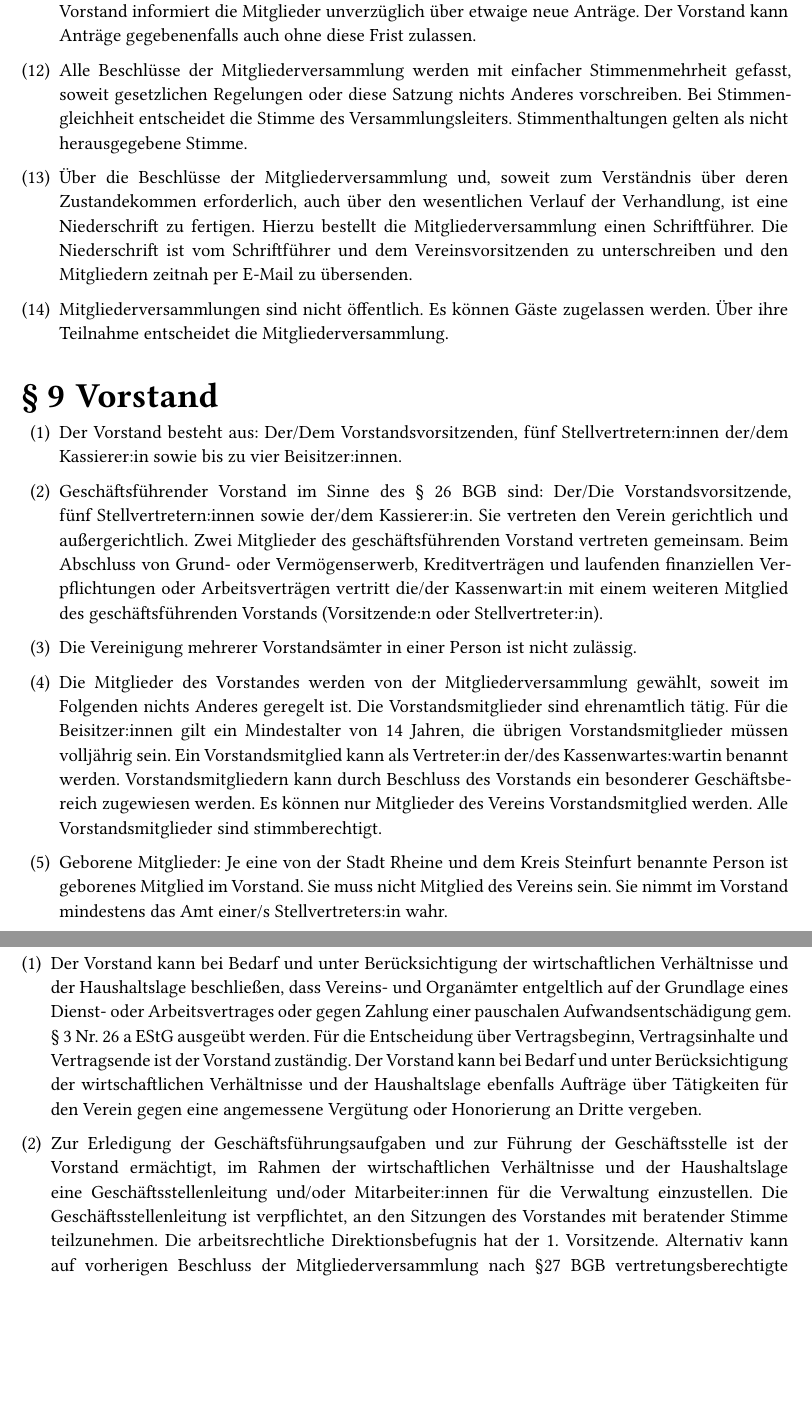
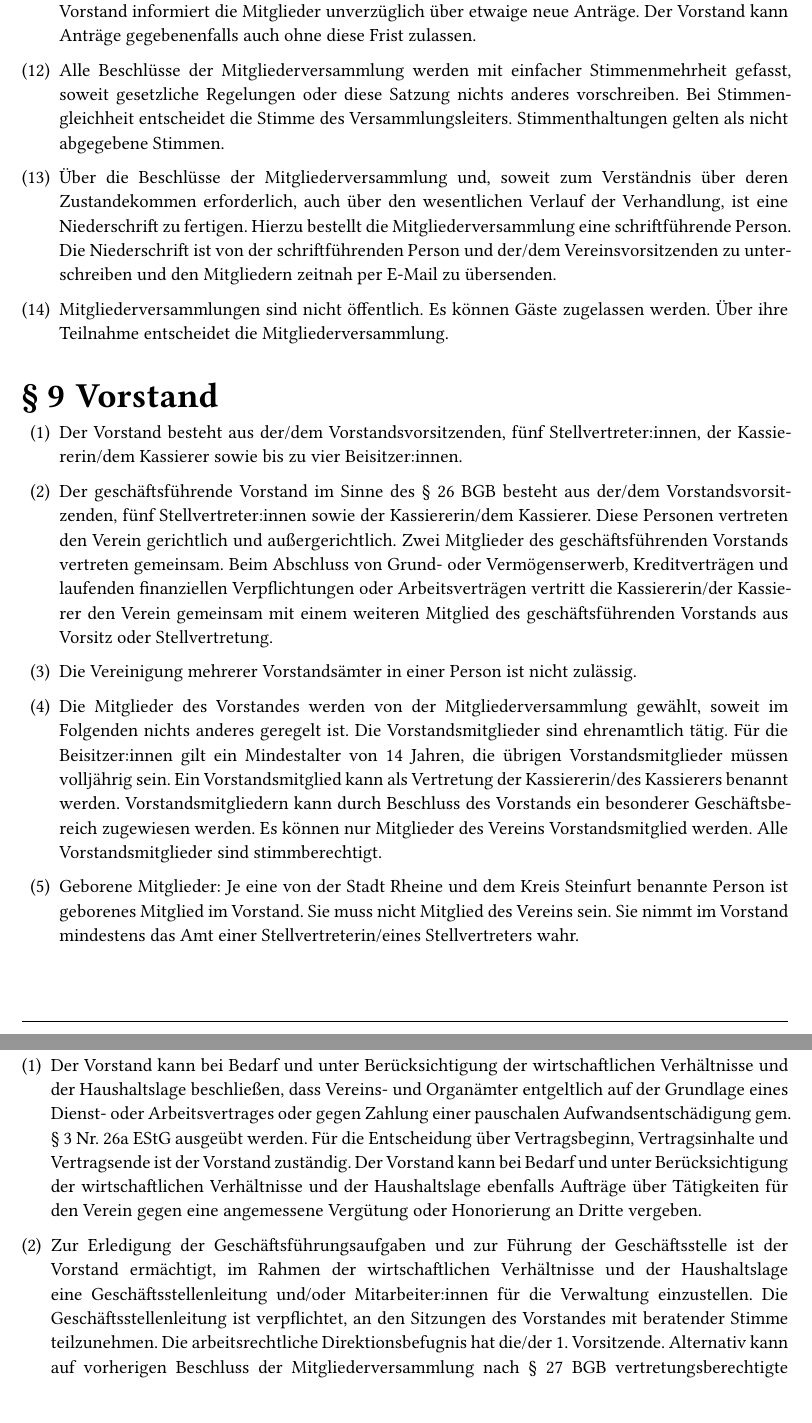
Before and after one commit to artandtechspace/official-documents, a Typst document (Statuten.typ): two parts of pages 7 and 8 of 11, joined at a grey line, cut so that both start at the same text, the shorter picture padded with empty space. The pictures show the PDF file Statuten.pdf that the author committed with the source.

Commit message:
Refine wording in bylaws and fee rules
Updated `Beitragsordnung.typ` and `Statuten.typ` with language and style improvements: corrected typos/grammar, improved phrasing consistency, adjusted currency spacing, and clarified several legal/organizational passages. The fee rules now also present club bank details in a structured table and the statutes replace the “Abstract” heading with “Zusammenfassung”. Corresponding PDFs were regenerated to reflect these source changes.

```diff
--- a/Statuten.typ
+++ b/Statuten.typ
@@ -202,7 +202,7 @@ Umgang, der jedem gleiche Chancen für eine Teilhabe ermöglicht.
 + Die Streichung von der Mitgliederliste erfolgt durch Beschluss des
   Vorstands, wenn das Mitglied trotz zweimaliger Mahnung mit der Zahlung
   des Beitrages in Rückstand ist oder der Rückstand mehr als einen
-  Jahresbeitrag beträgt. Die Streichung der Mitgliederliste darf erst
+  Jahresbeitrag beträgt. Die Streichung von der Mitgliederliste darf erst
   dann beschlossen werden, wenn nach Absendung der Mahnung ein Monat
   verstrichen ist und die Streichung angedroht wurde.
 
@@ -350,18 +350,18 @@ Umgang, der jedem gleiche Chancen für eine Teilhabe ermöglicht.
   Anträge gegebenenfalls auch ohne diese Frist zulassen.
 
 + Alle Beschlüsse der Mitgliederversammlung werden mit einfacher
-  Stimmenmehrheit gefasst, soweit gesetzlichen Regelungen oder diese
-  Satzung nichts Anderes vorschreiben. Bei Stimmengleichheit entscheidet
+  Stimmenmehrheit gefasst, soweit gesetzliche Regelungen oder diese
+  Satzung nichts anderes vorschreiben. Bei Stimmengleichheit entscheidet
   die Stimme des Versammlungsleiters. Stimmenthaltungen gelten als nicht
-  herausgegebene Stimme.
+  abgegebene Stimmen.
 
 + Über die Beschlüsse der Mitgliederversammlung und, soweit zum
   Verständnis über deren Zustandekommen erforderlich, auch über den
   wesentlichen Verlauf der Verhandlung, ist eine Niederschrift zu
-  fertigen. Hierzu bestellt die Mitgliederversammlung einen
-  Schriftführer. Die Niederschrift ist vom Schriftführer und dem
-  Vereinsvorsitzenden zu unterschreiben und den Mitgliedern zeitnah per
-  E-Mail zu übersenden.
+  fertigen. Hierzu bestellt die Mitgliederversammlung eine
+  schriftführende Person. Die Niederschrift ist von der
+  schriftführenden Person und der/dem Vereinsvorsitzenden zu
+  unterschreiben und den Mitgliedern zeitnah per E-Mail zu übersenden.
 
 + Mitgliederversammlungen sind nicht öffentlich. Es können Gäste
   zugelassen werden. Über ihre Teilnahme entscheidet die
@@ -369,29 +369,29 @@ Umgang, der jedem gleiche Chancen für eine Teilhabe ermöglicht.
 
 = Vorstand
 <vorstand>
-+ Der Vorstand besteht aus: Der/Dem Vorstandsvorsitzenden, fünf
-  Stellvertretern:innen der/dem Kassierer:in sowie bis zu vier
++ Der Vorstand besteht aus der/dem Vorstandsvorsitzenden, fünf
+  Stellvertreter:innen, der Kassiererin/dem Kassierer sowie bis zu vier
   Beisitzer:innen.
 
-+ Geschäftsführender Vorstand im Sinne des § 26 BGB sind: Der/Die
-  Vorstandsvorsitzende, fünf Stellvertretern:innen sowie der/dem
-  Kassierer:in. Sie vertreten den Verein gerichtlich und
-  außergerichtlich. Zwei Mitglieder des geschäftsführenden Vorstand
++ Der geschäftsführende Vorstand im Sinne des § 26 BGB besteht aus
+  der/dem Vorstandsvorsitzenden, fünf Stellvertreter:innen sowie der
+  Kassiererin/dem Kassierer. Diese Personen vertreten den Verein gerichtlich und
+  außergerichtlich. Zwei Mitglieder des geschäftsführenden Vorstands
   vertreten gemeinsam. Beim Abschluss von Grund- oder Vermögenserwerb,
   Kreditverträgen und laufenden finanziellen Verpflichtungen oder
-  Arbeitsverträgen vertritt die/der Kassenwart:in mit einem weiteren
-  Mitglied des geschäftsführenden Vorstands (Vorsitzende:n oder
-  Stellvertreter:in).
+  Arbeitsverträgen vertritt die Kassiererin/der Kassierer den Verein gemeinsam
+  mit einem weiteren Mitglied des geschäftsführenden Vorstands aus
+  Vorsitz oder Stellvertretung.
 
 + Die Vereinigung mehrerer Vorstandsämter in einer Person ist nicht
   zulässig.
 
 + Die Mitglieder des Vorstandes werden von der Mitgliederversammlung
-  gewählt, soweit im Folgenden nichts Anderes geregelt ist. Die
+  gewählt, soweit im Folgenden nichts anderes geregelt ist. Die
   Vorstandsmitglieder sind ehrenamtlich tätig. Für die Beisitzer:innen
   gilt ein Mindestalter von 14 Jahren, die übrigen Vorstandsmitglieder
-  müssen volljährig sein. Ein Vorstandsmitglied kann als Vertreter:in
-  der/des Kassenwartes:wartin benannt werden. Vorstandsmitgliedern kann
+  müssen volljährig sein. Ein Vorstandsmitglied kann als Vertretung
+  der Kassiererin/des Kassierers benannt werden. Vorstandsmitgliedern kann
   durch Beschluss des Vorstands ein besonderer Geschäftsbereich
   zugewiesen werden. Es können nur Mitglieder des Vereins
   Vorstandsmitglied werden. Alle Vorstandsmitglieder sind
@@ -400,7 +400,7 @@ Umgang, der jedem gleiche Chancen für eine Teilhabe ermöglicht.
 + Geborene Mitglieder: Je eine von der Stadt Rheine und dem Kreis
   Steinfurt benannte Person ist geborenes Mitglied im Vorstand. Sie muss
   nicht Mitglied des Vereins sein. Sie nimmt im Vorstand mindestens das
-  Amt einer/s Stellvertreters:in wahr.
+  Amt einer Stellvertreterin/eines Stellvertreters wahr.
 
 + Der Vorstand wird auf die Dauer von zwei Jahren gewählt und bleibt bis
   zur Neuwahl im Amt. Die Wiederwahl ist zulässig.
@@ -431,9 +431,9 @@ Umgang, der jedem gleiche Chancen für eine Teilhabe ermöglicht.
 + Der Vorstand fasst seine Beschlüsse in Sitzungen mit einfacher
   Mehrheit der abgegebenen Stimmen. Der Vorstand ist beschlussfähig,
   wenn mindestens die Hälfte seiner Mitglieder anwesend ist. Bei
-  Stimmengleichheit entscheidet die Stimme des Vorsitzenden.
+  Stimmengleichheit entscheidet die Stimme der/des Vorsitzenden.
 
-+ Die/Der Vorsitzende beruft die Vorstandssitzungen ein und leitet sie.
++ Die/der Vorsitzende beruft die Vorstandssitzungen ein und leitet sie.
   Die Beschlüsse des Vorstandes sind zu protokollieren.
 
 + Der Vorstand kann seine Beschlüsse auch im schriftlichen oder
@@ -446,7 +446,7 @@ Umgang, der jedem gleiche Chancen für eine Teilhabe ermöglicht.
   wirtschaftlichen Verhältnisse und der Haushaltslage beschließen, dass
   Vereins- und Organämter entgeltlich auf der Grundlage eines Dienst-
   oder Arbeitsvertrages oder gegen Zahlung einer pauschalen
-  Aufwandsentschädigung gem. § 3 Nr. 26 a EStG ausgeübt werden. Für die
+  Aufwandsentschädigung gem. § 3 Nr. 26a EStG ausgeübt werden. Für die
   Entscheidung über Vertragsbeginn, Vertragsinhalte und Vertragsende ist
   der Vorstand zuständig. Der Vorstand kann bei Bedarf und unter
   Berücksichtigung der wirtschaftlichen Verhältnisse und der
@@ -459,12 +459,12 @@ Umgang, der jedem gleiche Chancen für eine Teilhabe ermöglicht.
   Geschäftsstellenleitung und/oder Mitarbeiter:innen für die Verwaltung
   einzustellen. Die Geschäftsstellenleitung ist verpflichtet, an den
   Sitzungen des Vorstandes mit beratender Stimme teilzunehmen. Die
-  arbeitsrechtliche Direktionsbefugnis hat der 1. Vorsitzende.
+  arbeitsrechtliche Direktionsbefugnis hat die/der 1. Vorsitzende.
   Alternativ kann auf vorherigen Beschluss der Mitgliederversammlung
-  nach §27 BGB vertretungsberechtigte Vorstandsmitglieder auch als
-  geschäftsführenden Vorstandsmitglieder gewählt und auf Vergütungsbasis
+  nach § 27 BGB vertretungsberechtigte Vorstandsmitglieder auch als
+  geschäftsführende Vorstandsmitglieder gewählt und auf Vergütungsbasis
   tätig werden. Ihnen kann auf Beschluss der Mitgliederversammlung
-  Befreiung von den Einschränkungen des §181 BGB erteilt werden.
+  Befreiung von den Einschränkungen des § 181 BGB erteilt werden.
 
 = Beirat
 <beirat>
```
Also changed, not shown: Beitragsordnung.typ (+32 -25 lines), Beitragsordnung.pdf, Statuten.pdf, Statuten.typ (35 more changed lines).
